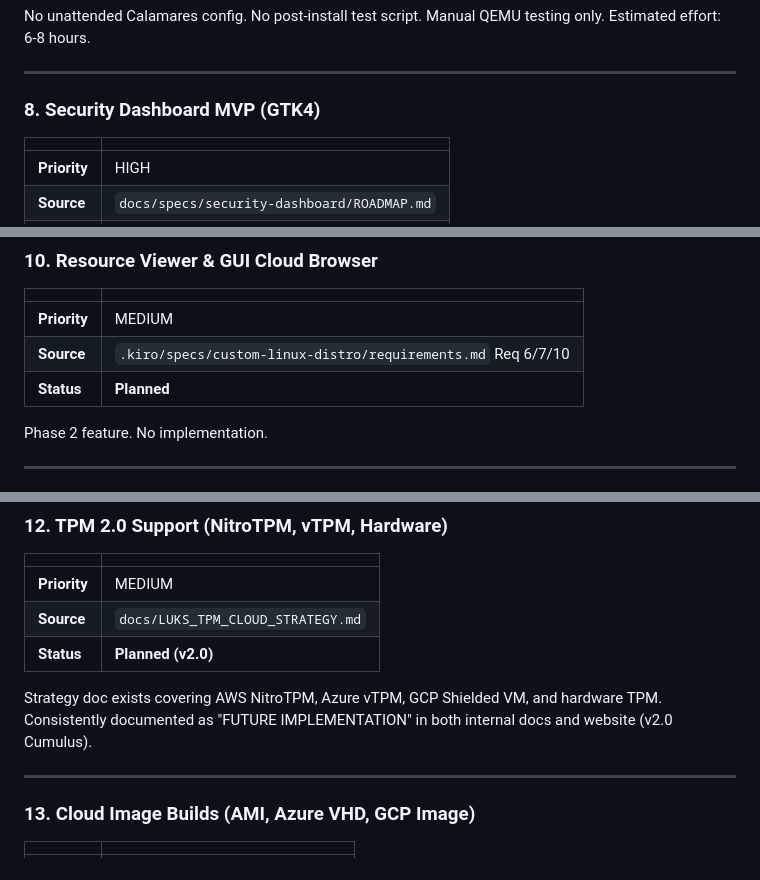
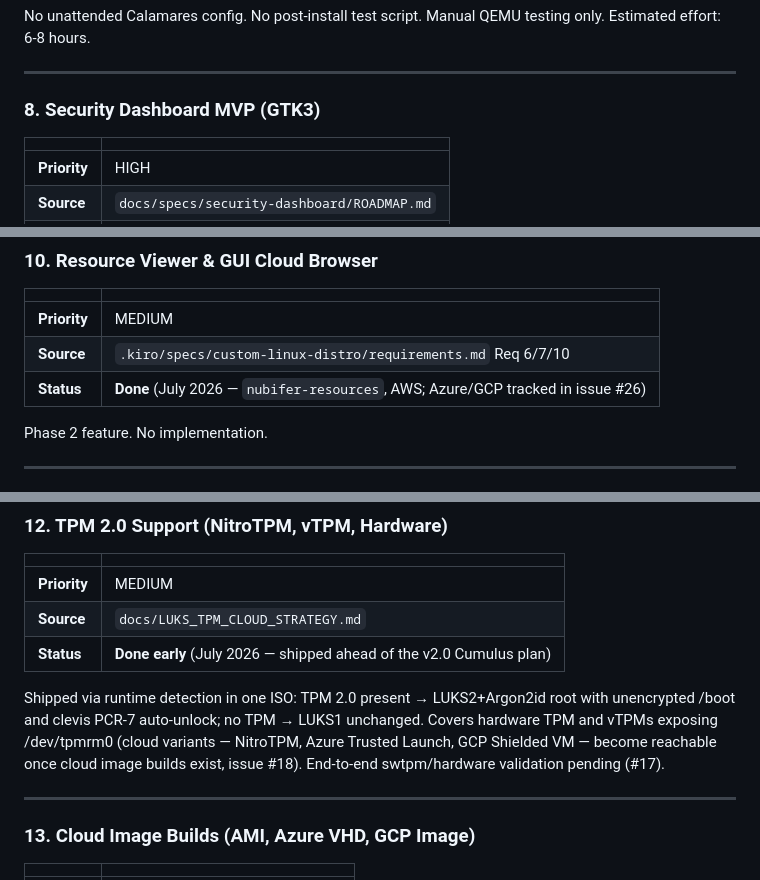
Before and after one commit to nubiferos/nubiferos, a Markdown page: docs/ROADMAP.md, 3 parts joined by grey strips. Drawn GitHub-style.

Commit message:
docs: ROADMAP reflects shipped Resource Viewer and TPM support
Both were marked Planned/v2.0-future; Resource Viewer shipped July 2026
(AWS, #26 tracks Azure/GCP) and TPM auto-unlock shipped ahead of the
Cumulus plan via runtime LUKS1/LUKS2 detection. Dashboard heading fixed
to GTK3.

Co-Authored-By: Claude Fable 5 <noreply@anthropic.com>

```diff
--- a/docs/ROADMAP.md
+++ b/docs/ROADMAP.md
@@ -112,7 +112,7 @@ No unattended Calamares config. No post-install test script. Manual QEMU testing
 
 ---
 
-### 8. Security Dashboard MVP (GTK4)
+### 8. Security Dashboard MVP (GTK3)
 
 | | |
 |---|---|
@@ -149,7 +149,7 @@ No implementation. Currently uses separate commands: `nubifer-workspace`, `nubif
 |---|---|
 | **Priority** | MEDIUM |
 | **Source** | `.kiro/specs/custom-linux-distro/requirements.md` Req 6/7/10 |
-| **Status** | **Planned** |
+| **Status** | **Done** (July 2026 — `nubifer-resources`, AWS; Azure/GCP tracked in issue #26) |
 
 Phase 2 feature. No implementation.
 
@@ -175,9 +175,13 @@ Design docs exist with threat model. No implementation. `DASHBOARD_DESIGN.md` de
 |---|---|
 | **Priority** | MEDIUM |
 | **Source** | `docs/LUKS_TPM_CLOUD_STRATEGY.md` |
-| **Status** | **Planned (v2.0)** |
+| **Status** | **Done early** (July 2026 — shipped ahead of the v2.0 Cumulus plan) |
 
-Strategy doc exists covering AWS NitroTPM, Azure vTPM, GCP Shielded VM, and hardware TPM. Consistently documented as "FUTURE IMPLEMENTATION" in both internal docs and website (v2.0 Cumulus).
+Shipped via runtime detection in one ISO: TPM 2.0 present → LUKS2+Argon2id root
+with unencrypted /boot and clevis PCR-7 auto-unlock; no TPM → LUKS1 unchanged.
+Covers hardware TPM and vTPMs exposing /dev/tpmrm0 (cloud variants — NitroTPM,
+Azure Trusted Launch, GCP Shielded VM — become reachable once cloud image
+builds exist, issue #18). End-to-end swtpm/hardware validation pending (#17).
 
 ---
 
```
